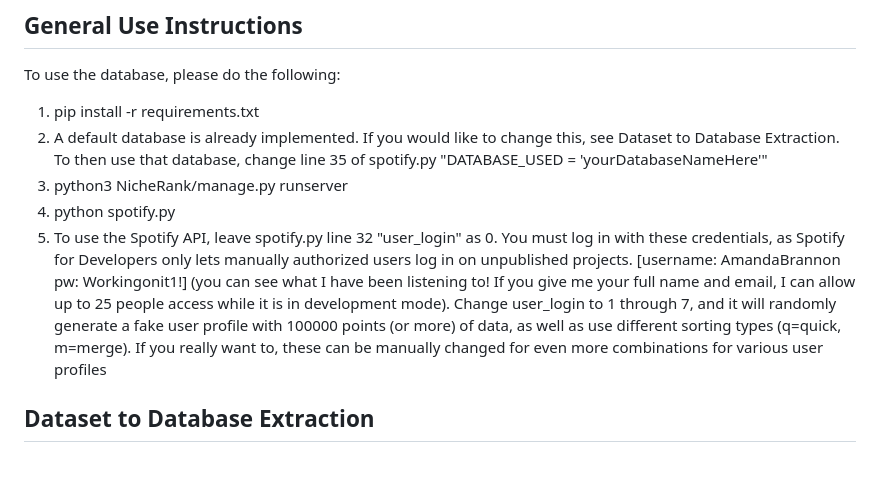
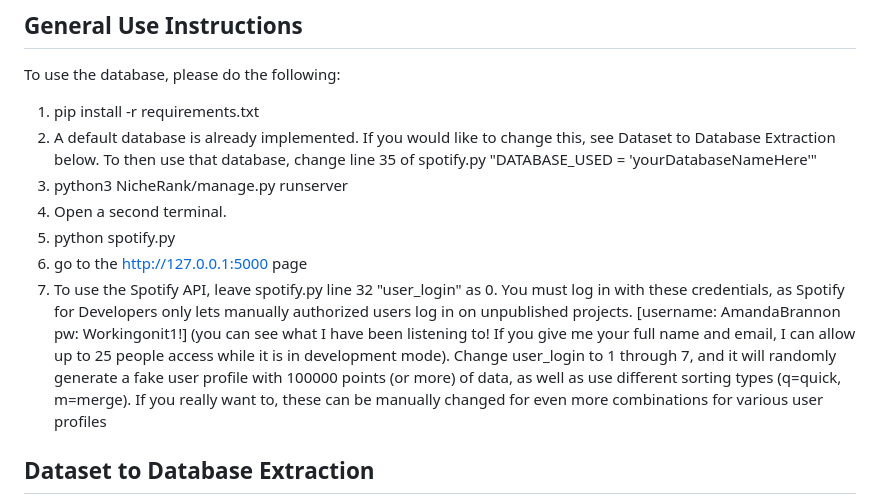
Before and after one commit to jlopezmarti20/NicheRank, a Markdown page: README.md, the part around the change. GitHub-like rendering; blank space fills up the shorter version.

Commit message:
corrected run use

```diff
--- a/README.md
+++ b/README.md
@@ -4,10 +4,12 @@
 
 To use the database, please do the following:
 1. pip install -r requirements.txt
-2. A default database is already implemented. If you would like to change this, see Dataset to Database Extraction. To then use that database, change line 35 of spotify.py "DATABASE_USED = 'yourDatabaseNameHere'"
+2. A default database is already implemented. If you would like to change this, see Dataset to Database Extraction below. To then use that database, change line 35 of spotify.py "DATABASE_USED = 'yourDatabaseNameHere'"
 3. python3 NicheRank/manage.py runserver
-4. python spotify.py
-5. To use the Spotify API, leave spotify.py line 32 "user_login" as 0. You must log in with these credentials, as Spotify for Developers only lets manually authorized users log in on unpublished projects. [username: AmandaBrannon pw: Workingonit1!] (you can see what I have been listening to! If you give me your full name and email, I can allow up to 25 people access while it is in development mode). Change user_login to 1 through 7, and it will randomly generate a fake user profile with 100000 points (or more) of data, as well as use different sorting types (q=quick, m=merge). If you really want to, these can be manually changed for even more combinations for various user profiles
+4. Open a second terminal.
+5. python spotify.py
+6. go to the http://127.0.0.1:5000 page
+7. To use the Spotify API, leave spotify.py line 32 "user_login" as 0. You must log in with these credentials, as Spotify for Developers only lets manually authorized users log in on unpublished projects. [username: AmandaBrannon pw: Workingonit1!] (you can see what I have been listening to! If you give me your full name and email, I can allow up to 25 people access while it is in development mode). Change user_login to 1 through 7, and it will randomly generate a fake user profile with 100000 points (or more) of data, as well as use different sorting types (q=quick, m=merge). If you really want to, these can be manually changed for even more combinations for various user profiles
 ## Dataset to Database Extraction
 
 Due to the size of the database, we have already created it on our own. If you would like to generate your own database, do the following:
```
